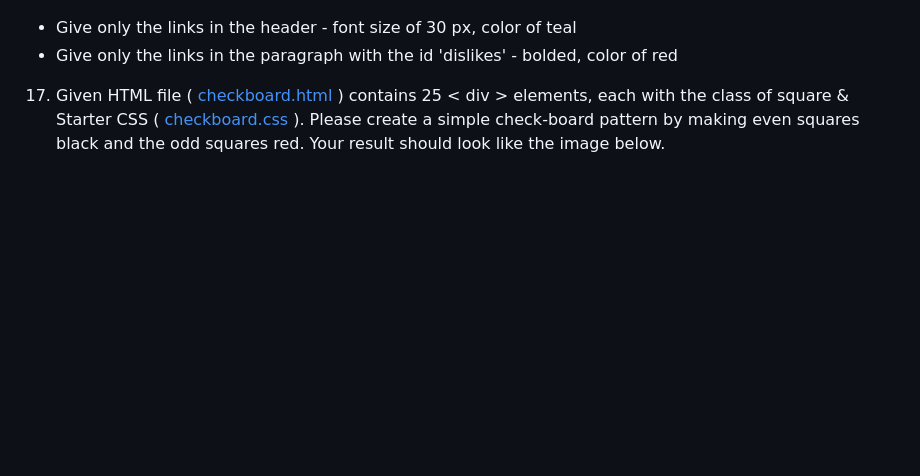
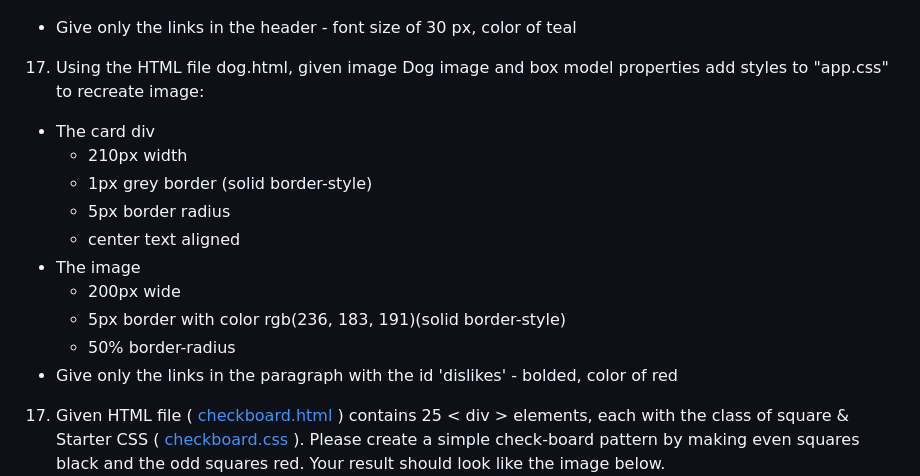
Before and after one commit to atulnag2/webtech, a Markdown page: README.md, the part around the change. Drawn GitHub-style; blank space fills up the shorter version.

```diff
--- a/README.md
+++ b/README.md
@@ -64,5 +64,15 @@ I will update the code written during the class.
 16. Create a CSS for [desc.html](files/desc.html) to accomplish the following:<be>
    ![Text Style](images/13_descex.png)<br>
  - Give only the links in the header - font size of 30 px, color of teal
+17. Using the HTML file dog.html, given image Dog image and box model properties add styles to "app.css" to recreate image:
+ - The card div
+    - 210px width
+    - 1px grey border (solid border-style)
+    - 5px border radius
+    - center text aligned
+ - The image
+    - 200px wide
+    - 5px border with color rgb(236, 183, 191)(solid border-style)
+    - 50% border-radius
  - Give only the links in the paragraph with the id 'dislikes' - bolded, color of red
 17. Given HTML file ( [checkboard.html](files/checkboard.html) ) contains 25 < div > elements, each with the class of square & Starter CSS ( [checkboard.css](files/checkboard.css) ). Please create a simple check-board pattern by making even squares black and the odd squares red. Your result should look like the image below. <br>![checkboard](images/14_check.png)
```
